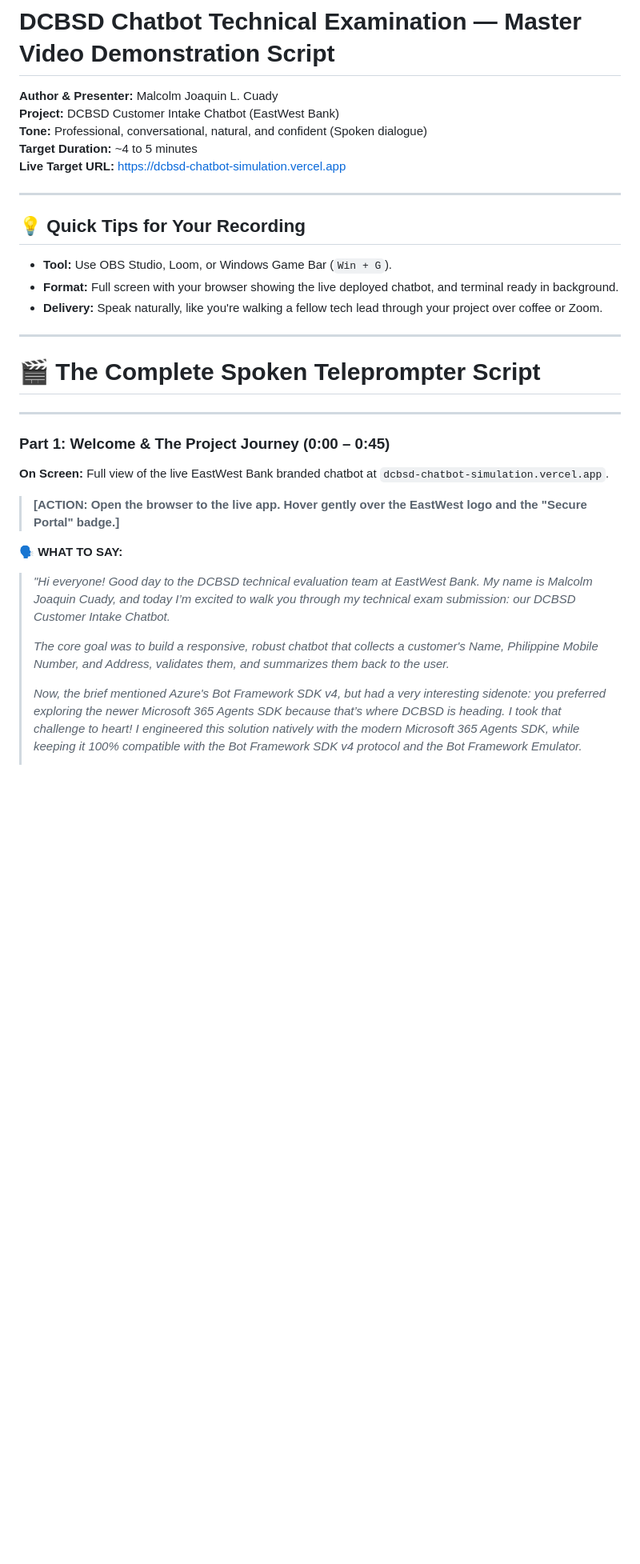
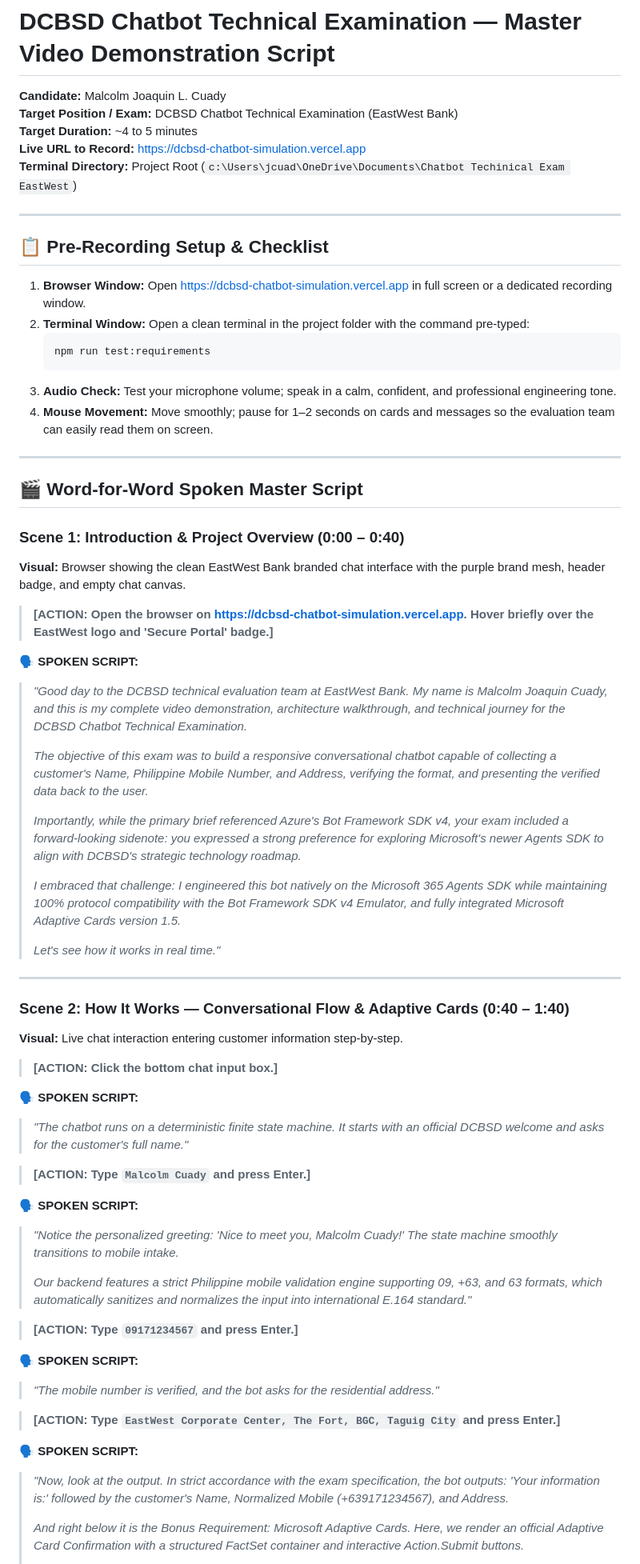
Before and after one commit to jcuady/ChatBot-Techinical-Exam_CUADY, a Markdown page: docs/FINAL_VIDEO_SCRIPT.md, the part around one of its changes. Shown at 80% size. GitHub-like rendering; blank space fills up the shorter version.

````diff
--- a/docs/FINAL_VIDEO_SCRIPT.md
+++ b/docs/FINAL_VIDEO_SCRIPT.md
@@ -1,32 +1,68 @@
 # DCBSD Chatbot Technical Examination — Master Video Demonstration Script
-**Author & Presenter:** Malcolm Joaquin L. Cuady
-**Project:** DCBSD Customer Intake Chatbot (EastWest Bank)
-**Tone:** Professional, conversational, natural, and confident (Spoken dialogue)
+**Candidate:** Malcolm Joaquin L. Cuady
+**Target Position / Exam:** DCBSD Chatbot Technical Examination (EastWest Bank)
 **Target Duration:** ~4 to 5 minutes
-**Live Target URL:** [https://dcbsd-chatbot-simulation.vercel.app](https://dcbsd-chatbot-simulation.vercel.app)
+**Live URL to Record:** [https://dcbsd-chatbot-simulation.vercel.app](https://dcbsd-chatbot-simulation.vercel.app)
+**Terminal Directory:** Project Root (`c:\Users\jcuad\OneDrive\Documents\Chatbot Techinical Exam EastWest`)
 
 ---
 
-## 💡 Quick Tips for Your Recording
-* **Tool:** Use OBS Studio, Loom, or Windows Game Bar (`Win + G`).
-* **Format:** Full screen with your browser showing the live deployed chatbot, and terminal ready in background.
-* **Delivery:** Speak naturally, like you're walking a fellow tech lead through your project over coffee or Zoom.
+## 📋 Pre-Recording Setup & Checklist
+
+1. **Browser Window:** Open [https://dcbsd-chatbot-simulation.vercel.app](https://dcbsd-chatbot-simulation.vercel.app) in full screen or a dedicated recording window.
+2. **Terminal Window:** Open a clean terminal in the project folder with the command pre-typed:
+   ```bash
+   npm run test:requirements
+   ```
+3. **Audio Check:** Test your microphone volume; speak in a calm, confident, and professional engineering tone.
+4. **Mouse Movement:** Move smoothly; pause for 1–2 seconds on cards and messages so the evaluation team can easily read them on screen.
 
 ---
 
-# 🎬 The Complete Spoken Teleprompter Script
+## 🎬 Word-for-Word Spoken Master Script
+
+### Scene 1: Introduction & Project Overview (0:00 – 0:40)
+**Visual:** Browser showing the clean EastWest Bank branded chat interface with the purple brand mesh, header badge, and empty chat canvas.
+
+> **[ACTION: Open the browser on https://dcbsd-chatbot-simulation.vercel.app. Hover briefly over the EastWest logo and 'Secure Portal' badge.]**
+
+**🗣️ SPOKEN SCRIPT:**
+> *"Good day to the DCBSD technical evaluation team at EastWest Bank. My name is Malcolm Joaquin Cuady, and this is my complete video demonstration, architecture walkthrough, and technical journey for the DCBSD Chatbot Technical Examination.*
+>
+> *The objective of this exam was to build a responsive conversational chatbot capable of collecting a customer's Name, Philippine Mobile Number, and Address, verifying the format, and presenting the verified data back to the user.*
+>
+> *Importantly, while the primary brief referenced Azure's Bot Framework SDK v4, your exam included a forward-looking sidenote: you expressed a strong preference for exploring Microsoft's newer Agents SDK to align with DCBSD's strategic technology roadmap.*
+>
+> *I embraced that challenge: I engineered this bot natively on the Microsoft 365 Agents SDK while maintaining 100% protocol compatibility with the Bot Framework SDK v4 Emulator, and fully integrated Microsoft Adaptive Cards version 1.5.*
+>
+> *Let's see how it works in real time."*
 
 ---
 
-### Part 1: Welcome & The Project Journey (0:00 – 0:45)
-**On Screen:** Full view of the live EastWest Bank branded chatbot at `dcbsd-chatbot-simulation.vercel.app`.
+### Scene 2: How It Works — Conversational Flow & Adaptive Cards (0:40 – 1:40)
+**Visual:** Live chat interaction entering customer information step-by-step.
 
-> **[ACTION: Open the browser to the live app. Hover gently over the EastWest logo and the "Secure Portal" badge.]**
+> **[ACTION: Click the bottom chat input box.]**
 
-**🗣️ WHAT TO SAY:**
-> *"Hi everyone! Good day to the DCBSD technical evaluation team at EastWest Bank. My name is Malcolm Joaquin Cuady, and today I’m excited to walk you through my technical exam submission: our DCBSD Customer Intake Chatbot.*
+**🗣️ SPOKEN SCRIPT:**
+> *"The chatbot runs on a deterministic finite state machine. It starts with an official DCBSD welcome and asks for the customer's full name."*
+
+> **[ACTION: Type `Malcolm Cuady` and press Enter.]**
+
+**🗣️ SPOKEN SCRIPT:**
+> *"Notice the personalized greeting: 'Nice to meet you, Malcolm Cuady!' The state machine smoothly transitions to mobile intake.*
 >
-> *The core goal was to build a responsive, robust chatbot that collects a customer's Name, Philippine Mobile Number, and Address, validates them, and summarizes them back to the user.*
+> *Our backend features a strict Philippine mobile validation engine supporting 09, +63, and 63 formats, which automatically sanitizes and normalizes the input into international E.164 standard."*
+
+> **[ACTION: Type `09171234567` and press Enter.]**
+
+**🗣️ SPOKEN SCRIPT:**
+> *"The mobile number is verified, and the bot asks for the residential address."*
+
+> **[ACTION: Type `EastWest Corporate Center, The Fort, BGC, Taguig City` and press Enter.]**
+
+**🗣️ SPOKEN SCRIPT:**
+> *"Now, look at the output. In strict accordance with the exam specification, the bot outputs: 'Your information is:' followed by the customer's Name, Normalized Mobile (+639171234567), and Address.*
 >
-> *Now, the brief mentioned Azure's Bot Framework SDK v4, but had a very interesting sidenote: you preferred exploring the newer Microsoft 365 Agents SDK because that’s where DCBSD is heading. I took that challenge to heart! I engineered this solution natively with the modern Microsoft 365 Agents SDK, while keeping it 100% compatible with the Bot Framework SDK v4 protocol and the Bot Framework Emulator.*
+> *And right below it is the Bonus Requirement: Microsoft Adaptive Cards. Here, we render an official Adaptive Card Confirmation with a structured FactSet container and interactive Action.Submit buttons.*
 >
````
Also changed, not shown: other parts of docs/FINAL_VIDEO_SCRIPT.md (+92 -98 lines).
